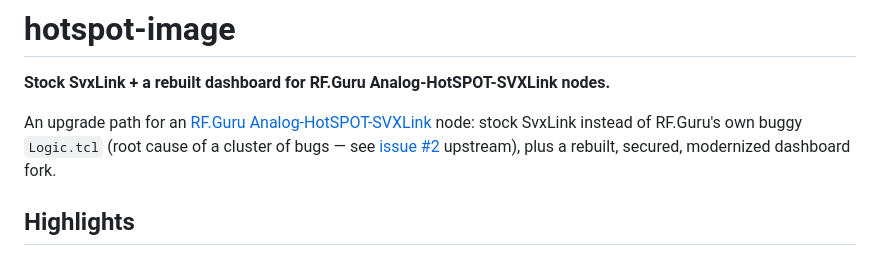
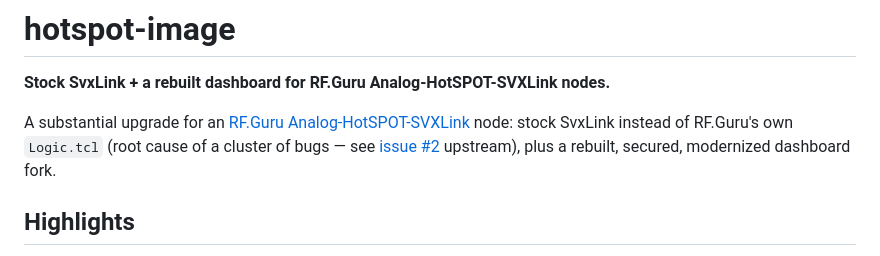
Before and after one commit to mrspock64/hotspot-image, a Markdown page: README.md, the part around the change. Drawn GitHub-style.

Commit message:
README: soften intro framing toward RF.Guru's own Logic.tcl
Not looking to call out RF.Guru negatively in the project's own
front-page pitch -- describe this as a substantial upgrade rather
than leading with "buggy".

Co-Authored-By: Claude Sonnet 5 <noreply@anthropic.com>

```diff
--- a/README.md
+++ b/README.md
@@ -2,7 +2,7 @@
 
 **Stock SvxLink + a rebuilt dashboard for RF.Guru Analog-HotSPOT-SVXLink nodes.**
 
-An upgrade path for an [RF.Guru Analog-HotSPOT-SVXLink](https://github.com/Guru-RF/Analog-HotSPOT-SVXLink) node: stock SvxLink instead of RF.Guru's own buggy `Logic.tcl` (root cause of a cluster of bugs — see [issue #2](https://github.com/Guru-RF/Analog-HotSPOT-SVXLink/issues/2) upstream), plus a rebuilt, secured, modernized dashboard fork.
+A substantial upgrade for an [RF.Guru Analog-HotSPOT-SVXLink](https://github.com/Guru-RF/Analog-HotSPOT-SVXLink) node: stock SvxLink instead of RF.Guru's own `Logic.tcl` (root cause of a cluster of bugs — see [issue #2](https://github.com/Guru-RF/Analog-HotSPOT-SVXLink/issues/2) upstream), plus a rebuilt, secured, modernized dashboard fork.
 
 <!-- Drop a screenshot of the Dashboard page here, e.g.: ![Dashboard](docs/dashboard.png) -->
 
```
